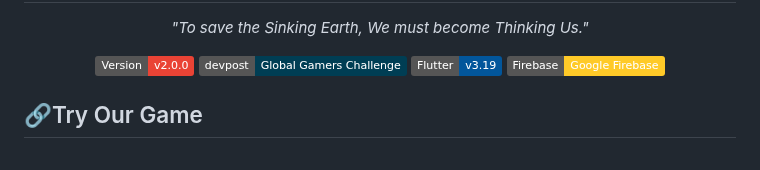
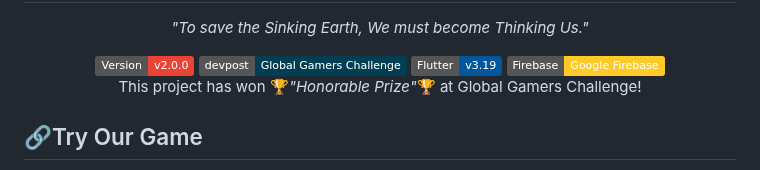
Before and after one commit to Thinking-Earth/sinkingus, a Markdown page: README.md, the part around the change. Rendered like a GitHub page; badges without logos.

```diff
--- a/README.md
+++ b/README.md
@@ -8,6 +8,7 @@
 <img src="https://img.shields.io/badge/Firebase-Google_Firebase-firebase?style=flat&logo=firebase&color=%23FFCA28"/>
 <!--img src="https://img.shields.io/badge/Google-Sponsored%20by%20google-google?style=flat&logo=google&color=%234285F4"/-->
 </div>
+<p align="center">This project has won 🏆<i>"Honorable Prize"</i>🏆 at Global Gamers Challenge!</p>
 
 ## 🔗Try Our Game
 - Web: [https://sinkingus.web.app/](https://sinkingus.web.app/) (Not recommanded for mobile)
```
